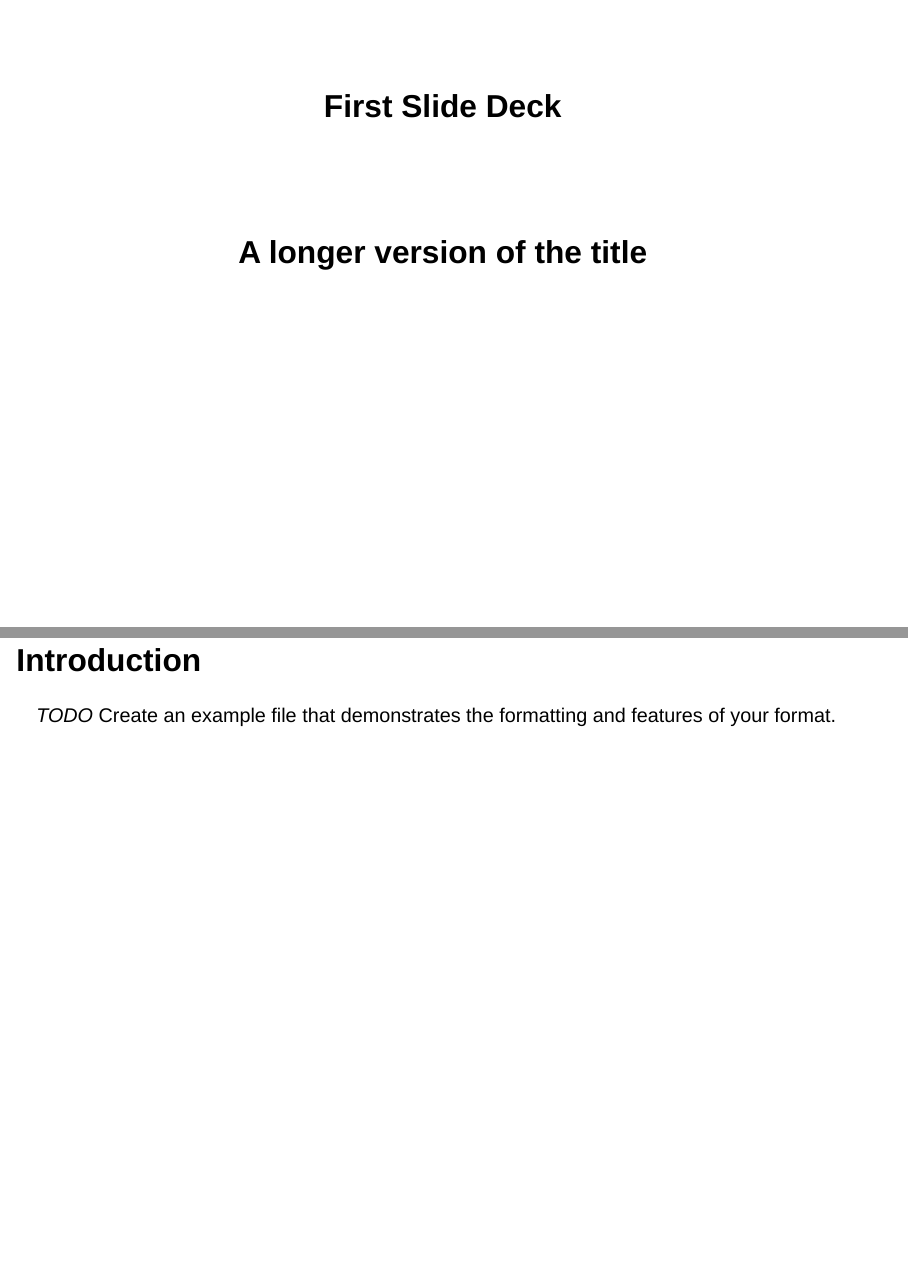
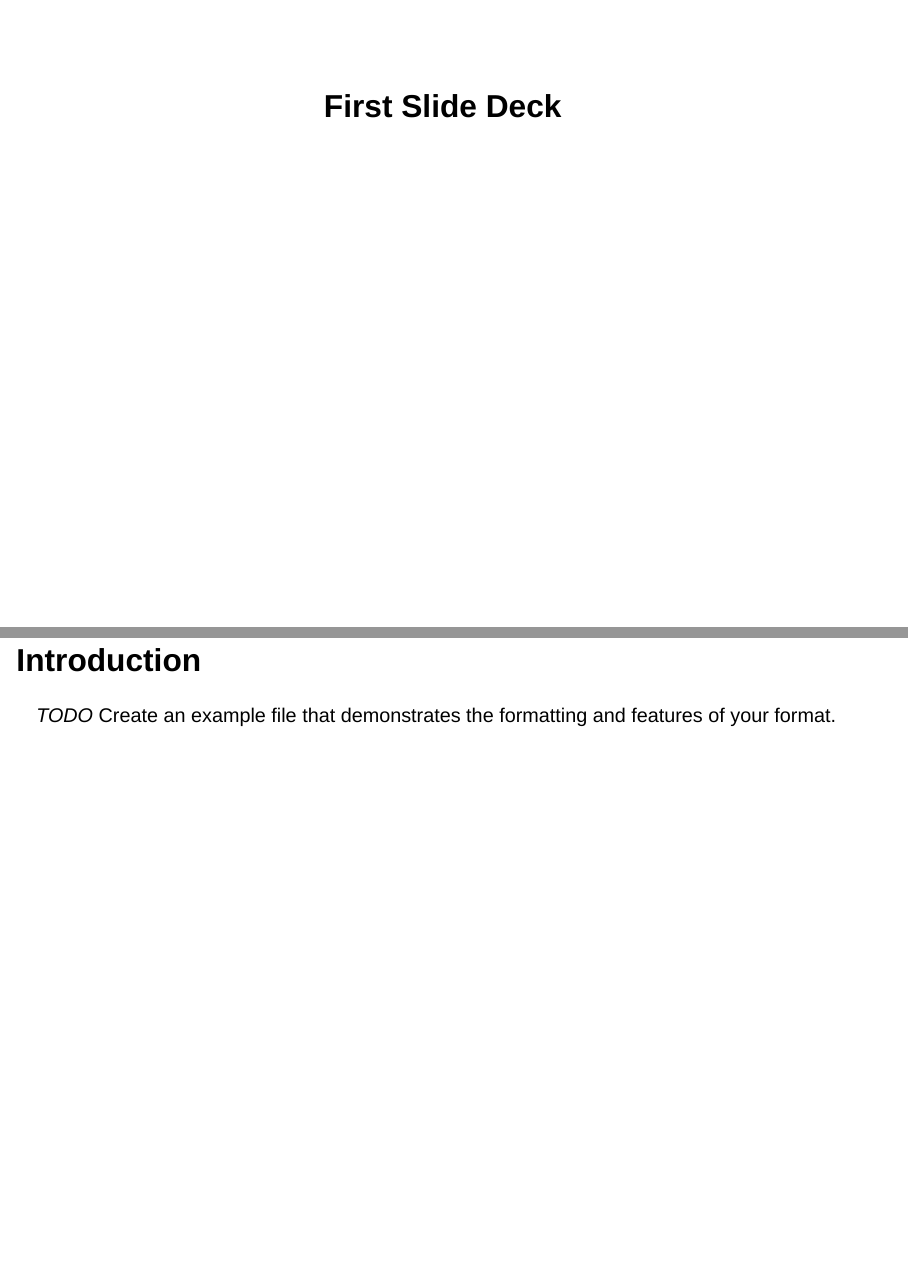
Before and after one commit to qmdr/qmdrslides, a Quarto document (template.qmd): pages 1 and 2 of 5, joined at a grey line. Rendered offline with R 4.5, knitr and Pandoc in place of Quarto, with nearby package versions; drawn as Slidy slides in place of the format the file asks for.

Commit message:
add subtitle

```diff
--- a/_extensions/qmdrslides/_extension.yml
+++ b/_extensions/qmdrslides/_extension.yml
@@ -5,6 +5,7 @@
 contributes:
   formats:
     revealjs:
+      subtitle: "Workshop: Quarto for R & RStudio </br> posit::conf 2023"
       height: 900
       width: 1600
       theme: slides.scss
--- a/template.qmd
+++ b/template.qmd
@@ -1,7 +1,6 @@
 ---
 title: First Slide Deck
 format: qmdrslides-revealjs
-subtitle: "A longer version of the title"
 ---
 
 ## Introduction
```
